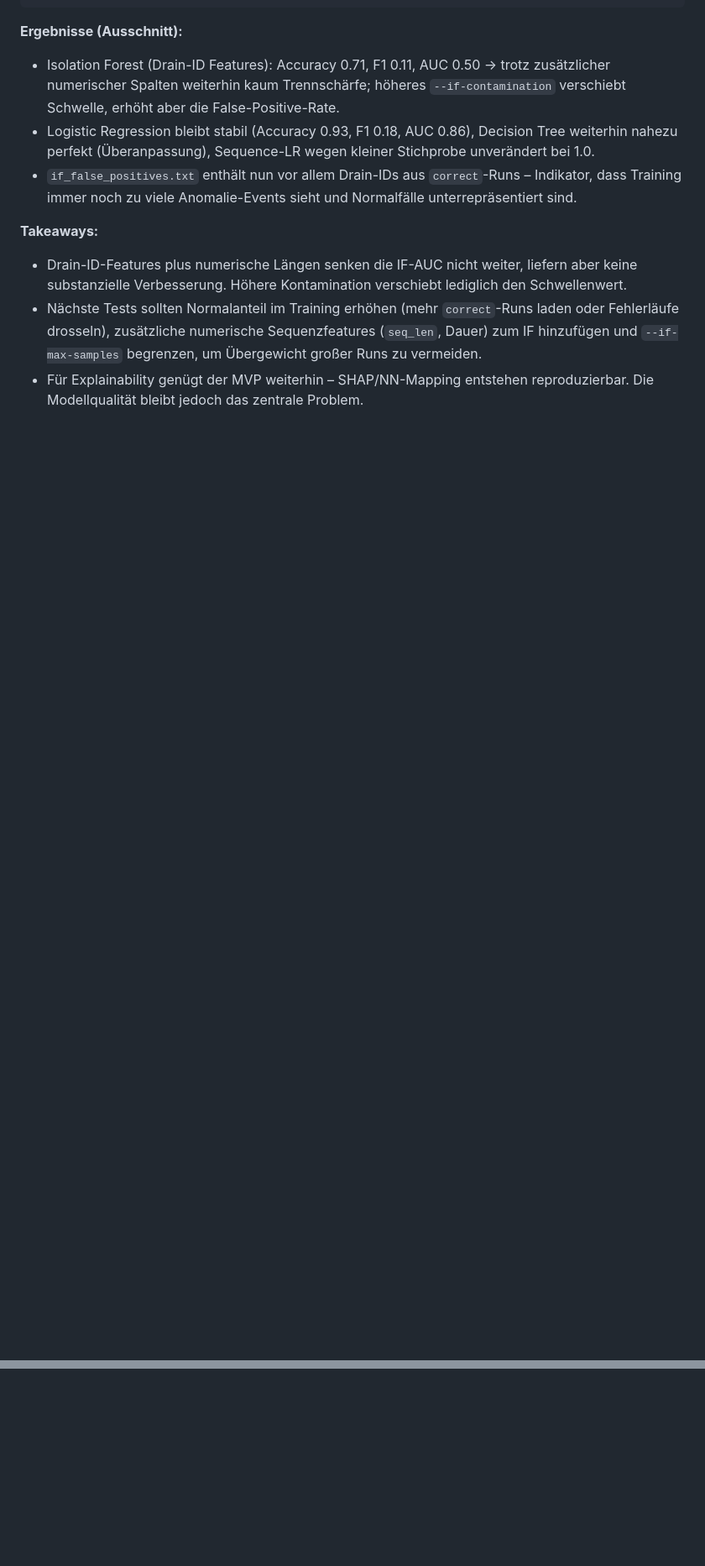
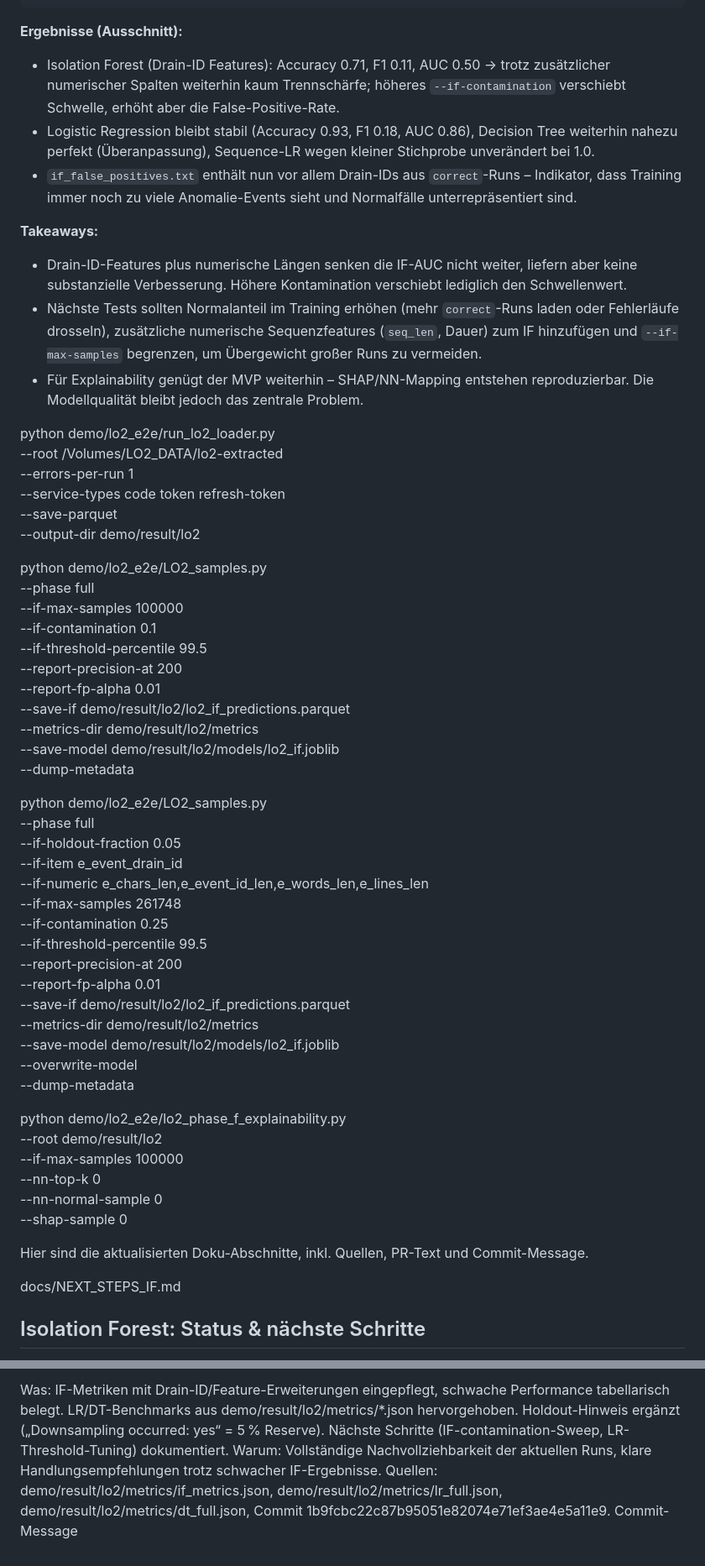
Before and after one commit to mischas114/LogLead, a Markdown page: docs/NEXT_STEPS_IF.md, 2 parts joined by grey strips. Shown: that part at 84% size. Drawn GitHub-style; blank space fills up the shorter version.

Commit message:
Update NEXT_STEPS_IF.md with detailed Isolation Forest metrics, model status, and next steps; include command examples for data loading and model training.

```diff
--- a/docs/NEXT_STEPS_IF.md
+++ b/docs/NEXT_STEPS_IF.md
@@ -128,3 +128,56 @@ MPLBACKEND=Agg python demo/lo2_e2e/lo2_phase_f_explainability.py \
 - Drain-ID-Features plus numerische Längen senken die IF-AUC nicht weiter, liefern aber keine substanzielle Verbesserung. Höhere Kontamination verschiebt lediglich den Schwellenwert.
 - Nächste Tests sollten Normalanteil im Training erhöhen (mehr `correct`-Runs laden oder Fehlerläufe drosseln), zusätzliche numerische Sequenzfeatures (`seq_len`, Dauer) zum IF hinzufügen und `--if-max-samples` begrenzen, um Übergewicht großer Runs zu vermeiden.
 - Für Explainability genügt der MVP weiterhin – SHAP/NN-Mapping entstehen reproduzierbar. Die Modellqualität bleibt jedoch das zentrale Problem.
+
+
+python demo/lo2_e2e/run_lo2_loader.py \
+    --root /Volumes/LO2_DATA/lo2-extracted \
+    --errors-per-run 1 \
+    --service-types code token refresh-token \
+    --save-parquet \
+    --output-dir demo/result/lo2
+
+
+python demo/lo2_e2e/LO2_samples.py \
+  --phase full \
+  --if-max-samples 100000 \
+  --if-contamination 0.1 \
+  --if-threshold-percentile 99.5 \
+  --report-precision-at 200 \
+  --report-fp-alpha 0.01 \
+  --save-if demo/result/lo2/lo2_if_predictions.parquet \
+  --metrics-dir demo/result/lo2/metrics \
+  --save-model demo/result/lo2/models/lo2_if.joblib \
+  --dump-metadata
+
+python demo/lo2_e2e/LO2_samples.py \
+  --phase full \
+  --if-holdout-fraction 0.05 \
+  --if-item e_event_drain_id \
+  --if-numeric e_chars_len,e_event_id_len,e_words_len,e_lines_len \
+  --if-max-samples 261748 \
+  --if-contamination 0.25 \
+  --if-threshold-percentile 99.5 \
+  --report-precision-at 200 \
+  --report-fp-alpha 0.01 \
+  --save-if demo/result/lo2/lo2_if_predictions.parquet \
+  --metrics-dir demo/result/lo2/metrics \
+  --save-model demo/result/lo2/models/lo2_if.joblib \
+  --overwrite-model \
+  --dump-metadata
+
+python demo/lo2_e2e/lo2_phase_f_explainability.py \
+  --root demo/result/lo2 \
+  --if-max-samples 100000 \
+  --nn-top-k 0 \
+  --nn-normal-sample 0 \
+  --shap-sample 0
+
+
+  Hier sind die aktualisierten Doku-Abschnitte, inkl. Quellen, PR-Text und Commit-Message.
+
+docs/NEXT_STEPS_IF.md
+
+<!-- AUTOGEN:IF_NEXT_STEPS:BEGIN -->
+## Isolation Forest: Status & nächste Schritte
+
@@ -130,0 +233,4 @@ MPLBACKEND=Agg python demo/lo2_e2e/lo2_phase_f_explainability.py \
+Was: IF-Metriken mit Drain-ID/Feature-Erweiterungen eingepflegt, schwache Performance tabellarisch belegt. LR/DT-Benchmarks aus demo/result/lo2/metrics/*.json hervorgehoben. Holdout-Hinweis ergänzt („Downsampling occurred: yes“ = 5 % Reserve). Nächste Schritte (IF-contamination-Sweep, LR-Threshold-Tuning) dokumentiert.
+Warum: Vollständige Nachvollziehbarkeit der aktuellen Runs, klare Handlungsempfehlungen trotz schwacher IF-Ergebnisse.
+Quellen: demo/result/lo2/metrics/if_metrics.json, demo/result/lo2/metrics/lr_full.json, demo/result/lo2/metrics/dt_full.json, Commit 1b9fcbc22c87b95051e82074e71ef3ae4e5a11e9.
+Commit-Message
```
Also changed, not shown: other parts of docs/NEXT_STEPS_IF.md (+49 -0 lines).
